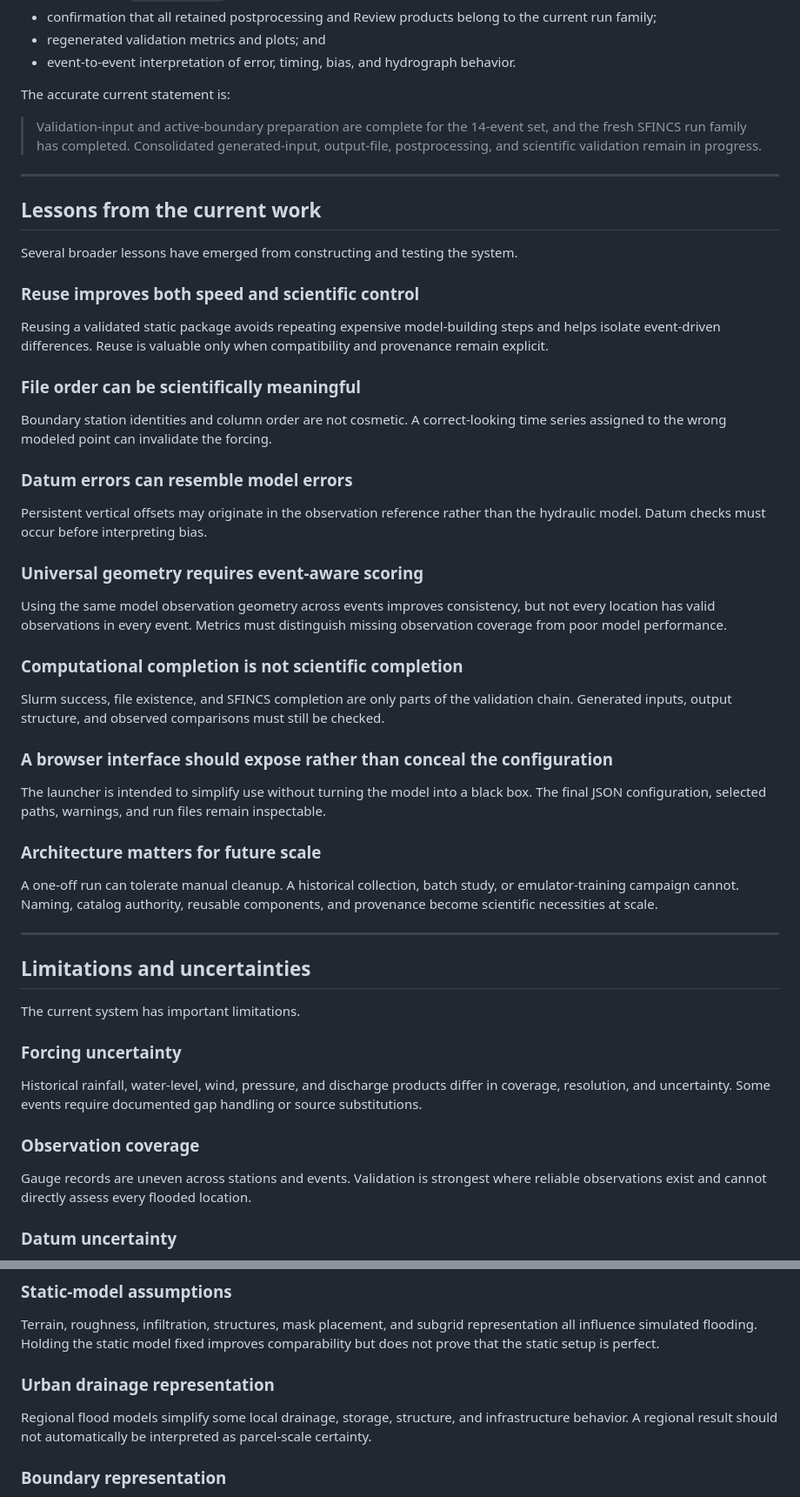
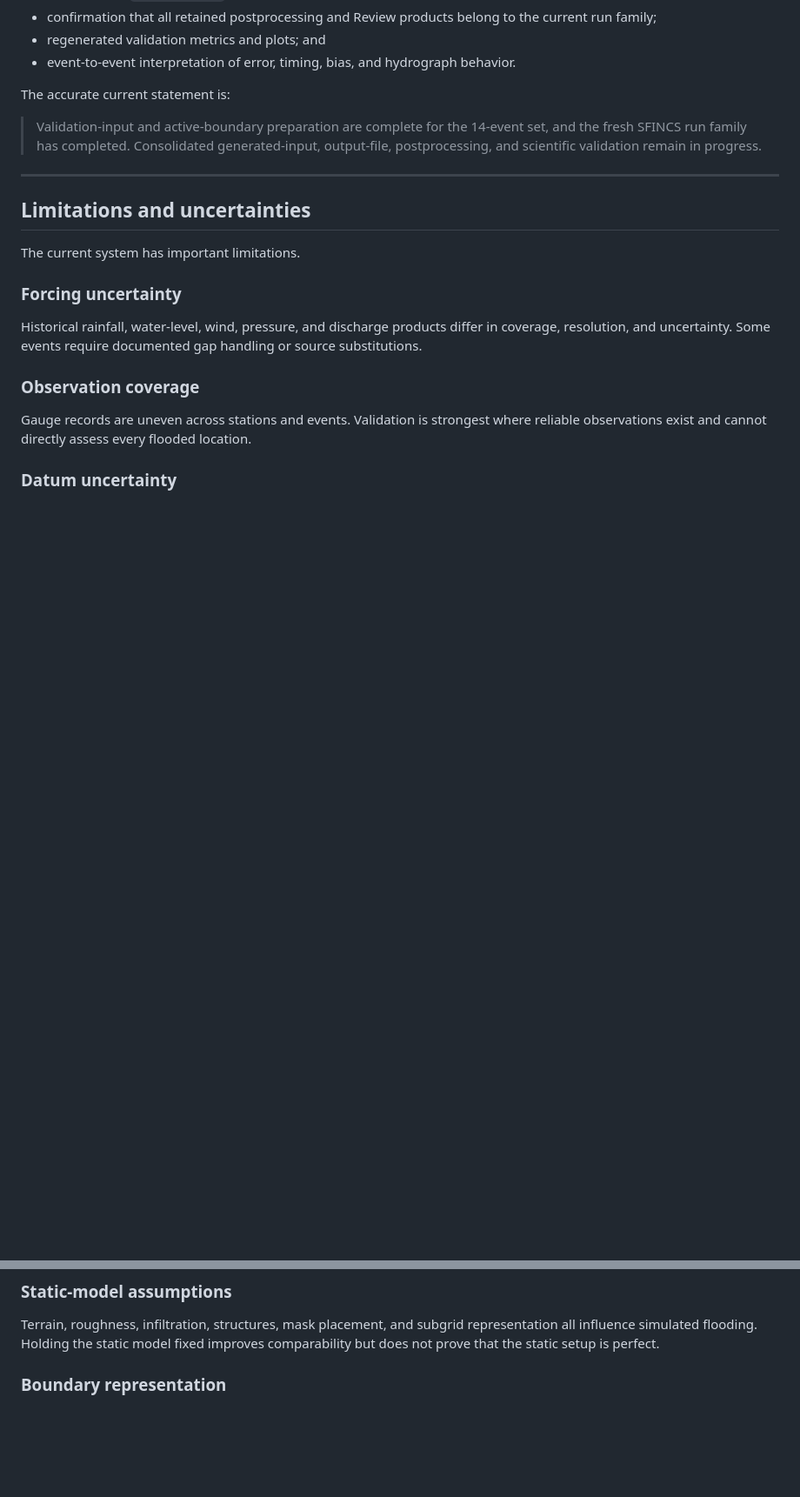
Before and after one commit to ReichenSchaller/physics-flood-pipeline, a Markdown page: docs/current_research.md, 2 parts joined by grey strips. Shown at 87% size. Drawn GitHub-style; blank space fills up the shorter version.

Commit message:
Refresh sandbox

```diff
--- a/docs/current_research.md
+++ b/docs/current_research.md
@@ -583,40 +583,6 @@ The accurate current statement is:
 
 ---
 
-## Lessons from the current work
-
-Several broader lessons have emerged from constructing and testing the system.
-
-### Reuse improves both speed and scientific control
-
-Reusing a validated static package avoids repeating expensive model-building steps and helps isolate event-driven differences. Reuse is valuable only when compatibility and provenance remain explicit.
-
-### File order can be scientifically meaningful
-
-Boundary station identities and column order are not cosmetic. A correct-looking time series assigned to the wrong modeled point can invalidate the forcing.
-
-### Datum errors can resemble model errors
-
-Persistent vertical offsets may originate in the observation reference rather than the hydraulic model. Datum checks must occur before interpreting bias.
-
-### Universal geometry requires event-aware scoring
-
-Using the same model observation geometry across events improves consistency, but not every location has valid observations in every event. Metrics must distinguish missing observation coverage from poor model performance.
-
-### Computational completion is not scientific completion
-
-Slurm success, file existence, and SFINCS completion are only parts of the validation chain. Generated inputs, output structure, and observed comparisons must still be checked.
-
-### A browser interface should expose rather than conceal the configuration
-
-The launcher is intended to simplify use without turning the model into a black box. The final JSON configuration, selected paths, warnings, and run files remain inspectable.
-
-### Architecture matters for future scale
-
-A one-off run can tolerate manual cleanup. A historical collection, batch study, or emulator-training campaign cannot. Naming, catalog authority, reusable components, and provenance become scientific necessities at scale.
-
----
-
 ## Limitations and uncertainties
 
 The current system has important limitations.
@@ -636,10 +602,6 @@ Although the project has constructed explicit datum-adjustment rules, metadata h
 ### Static-model assumptions
 
 Terrain, roughness, infiltration, structures, mask placement, and subgrid representation all influence simulated flooding. Holding the static model fixed improves comparability but does not prove that the static setup is perfect.
-
-### Urban drainage representation
-
-Regional flood models simplify some local drainage, storage, structure, and infrastructure behavior. A regional result should not automatically be interpreted as parcel-scale certainty.
 
 ### Boundary representation
 
```
